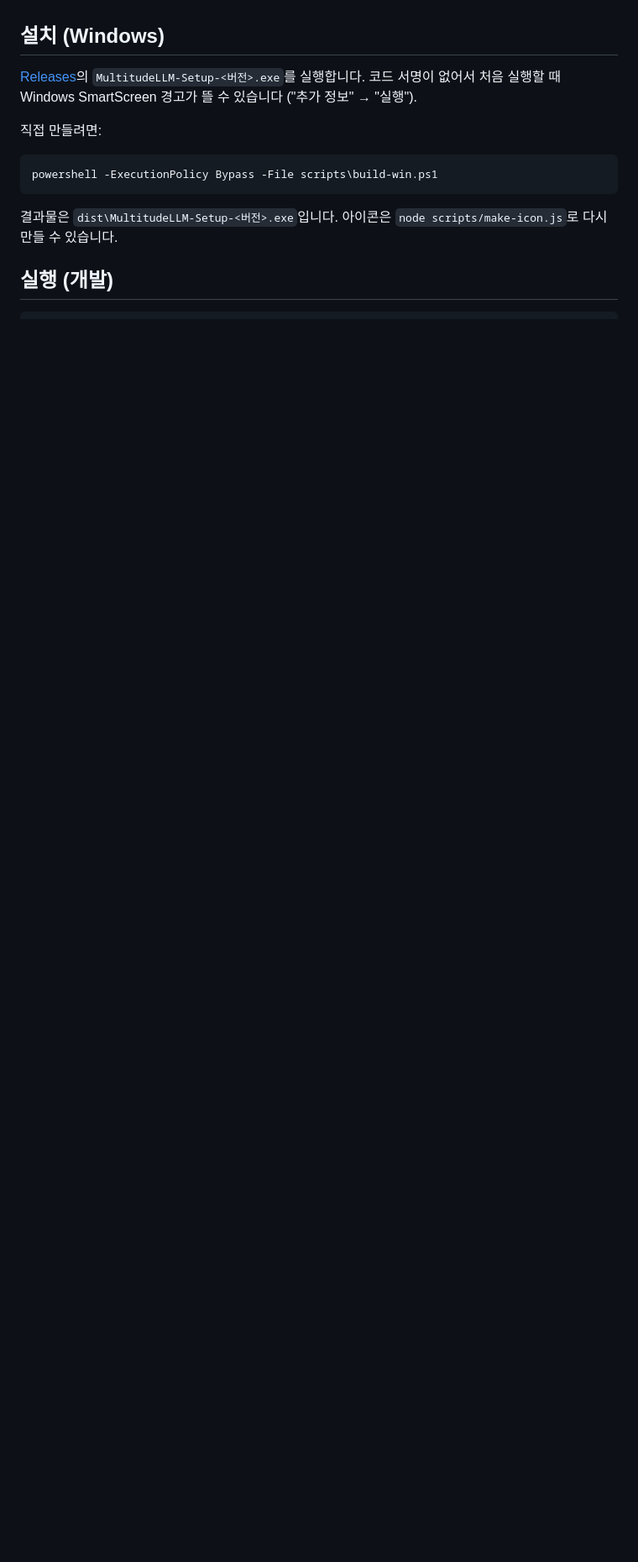
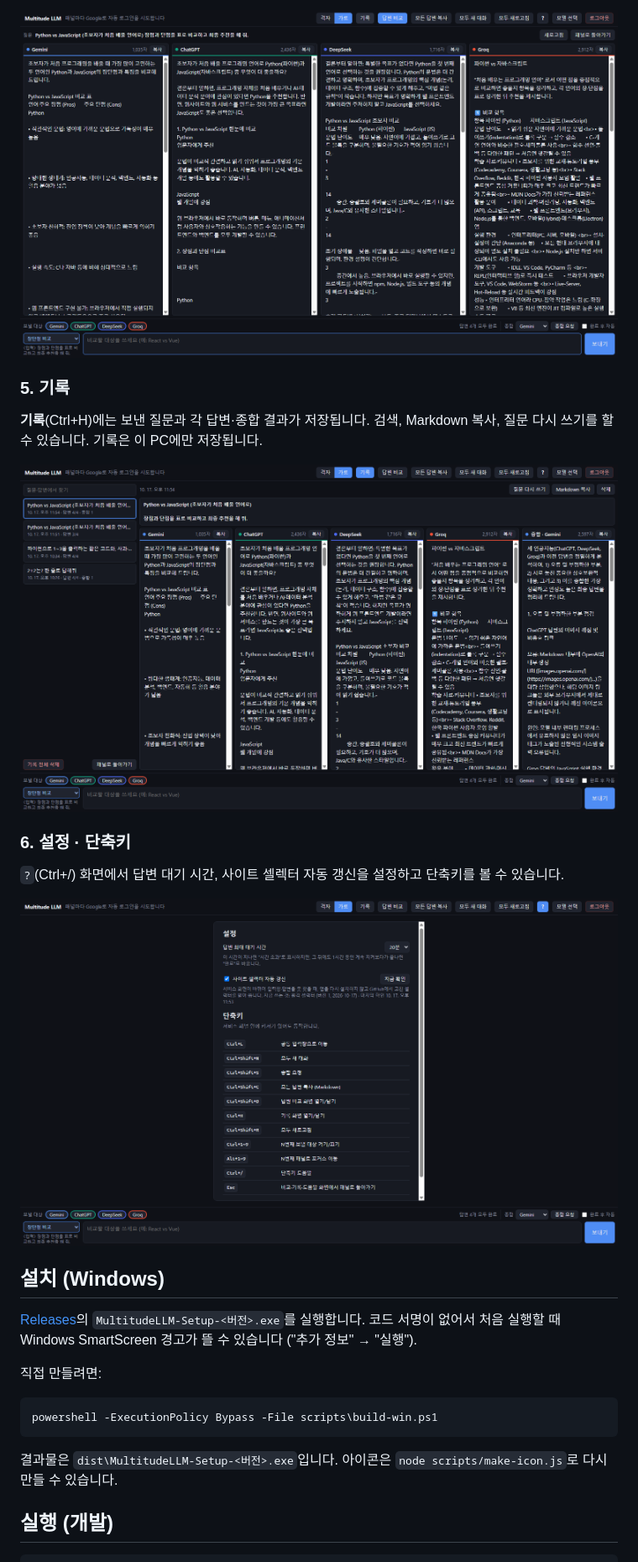
Before and after one commit to dyj02056/multitude_llm_ai, a Markdown page: README.md, the part around one of its changes. Shown at 84% size. GitHub-like rendering; pictures changed too: docs/screenshots/04-compare.png (added), docs/screenshots/05-history.png (added), docs/screenshots/06-settings-shortcuts.png (added); blank space fills up the shorter version.

```diff
--- a/README.md
+++ b/README.md
@@ -6,3 +35,16 @@ API 키 없이 각 서비스의 무료 웹 채팅을 그대로 쓰며, 로그인
+![답변 비교 화면](docs/screenshots/04-compare.png)
+
+### 5. 기록
+
+**기록**(Ctrl+H)에는 보낸 질문과 각 답변·종합 결과가 저장됩니다. 검색, Markdown 복사, 질문 다시 쓰기를 할 수 있습니다. 기록은 이 PC에만 저장됩니다.
+
+![질문·답변 기록 화면](docs/screenshots/05-history.png)
+
+### 6. 설정 · 단축키
+
+`?`(Ctrl+/) 화면에서 답변 대기 시간, 사이트 셀렉터 자동 갱신을 설정하고 단축키를 볼 수 있습니다.
+
+![설정과 단축키 화면](docs/screenshots/06-settings-shortcuts.png)
 
 ## 설치 (Windows)
 
```
Also changed, not shown: other parts of README.md (+29 -0 lines), docs/screenshots/01-model-picker.png (added), docs/screenshots/02-ask-all.png (added), docs/screenshots/03-synthesis.png (added), 2 other files.
